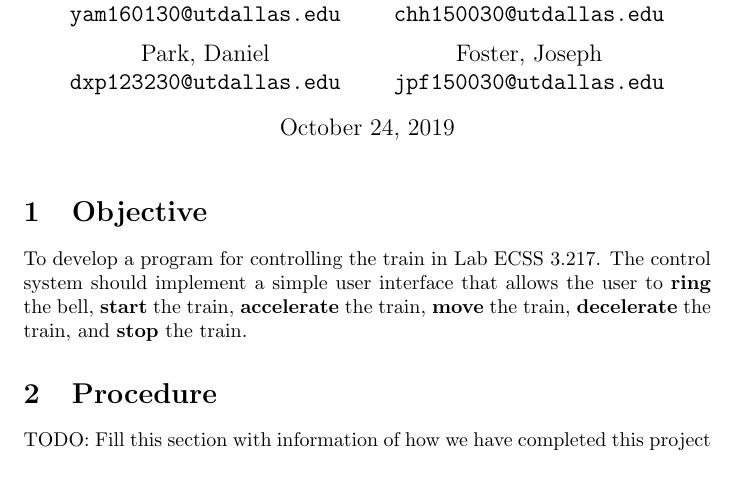
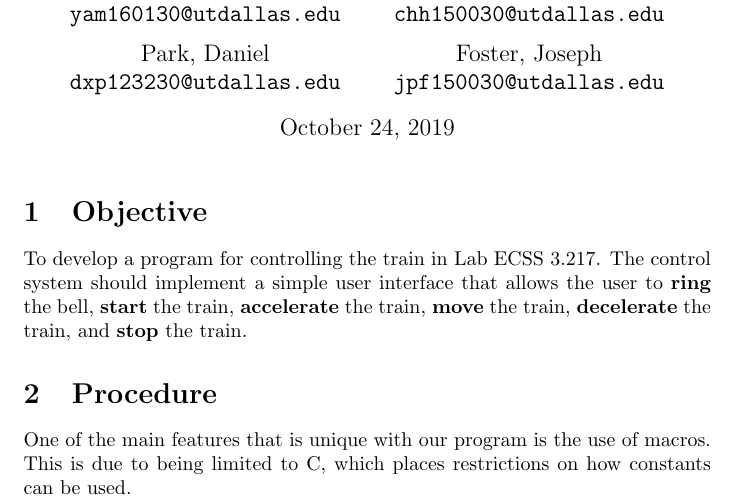
Before and after one commit to Kefta/Lionel-Trainmaster-Controller, a LaTeX problem sheet (assignment_2.tex): part of the page, cut so that both start at the same text. Compiled offline with pdfLaTeX.

Commit message:
Update assignment_2.tex
Started Procedure section

```diff
--- a/assignment_2.tex
+++ b/assignment_2.tex
@@ -50,6 +50,7 @@
 		train, \textbf{decelerate} the train, and \textbf{stop} the train.
 
   \section{Procedure}
-	  TODO: Fill this section with information of how we have completed this project
+	  One of the main features that is unique with our program is the use of macros. This is due to being limited to
+	  C, which places restrictions on how constants can be used.
 
 \end{document}
```
